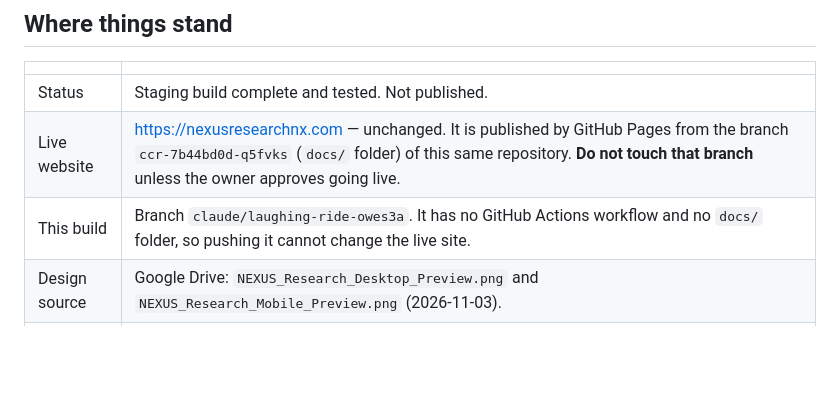
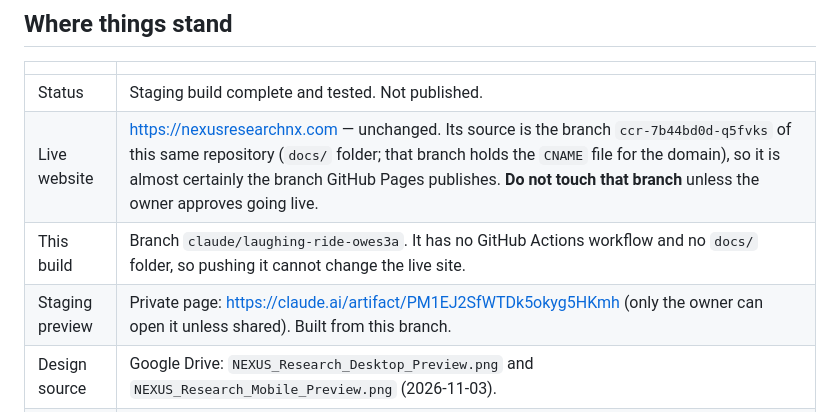
Before and after one commit to hairoespii/NEXUS-Website, a Markdown page: README.md, the part around the change. Drawn GitHub-style; blank space fills up the shorter version.

Commit message:
Document staging preview link and live-site source branch
Co-Authored-By: Claude Opus 5.5 <noreply@anthropic.com>
Claude-Session: https://claude.ai/code/session_01X7PnnnAUoWVUSaZYSmsmWp

```diff
--- a/README.md
+++ b/README.md
@@ -9,8 +9,9 @@ nexusresearchnx.com.**
 | | |
 | --- | --- |
 | Status | Staging build complete and tested. Not published. |
-| Live website | https://nexusresearchnx.com — unchanged. It is published by GitHub Pages from the branch `ccr-7b44bd0d-q5fvks` (`docs/` folder) of this same repository. **Do not touch that branch** unless the owner approves going live. |
+| Live website | https://nexusresearchnx.com — unchanged. Its source is the branch `ccr-7b44bd0d-q5fvks` of this same repository (`docs/` folder; that branch holds the `CNAME` file for the domain), so it is almost certainly the branch GitHub Pages publishes. **Do not touch that branch** unless the owner approves going live. |
 | This build | Branch `claude/laughing-ride-owes3a`. It has no GitHub Actions workflow and no `docs/` folder, so pushing it cannot change the live site. |
+| Staging preview | Private page: https://claude.ai/artifact/PM1EJ2SfWTDk5okyg5HKmh (only the owner can open it unless shared). Built from this branch. |
 | Design source | Google Drive: `NEXUS_Research_Desktop_Preview.png` and `NEXUS_Research_Mobile_Preview.png` (2026-11-03). |
 | Link map | [LINKS.md](LINKS.md): every link, button and CTA with its destination and status. |
 
```
